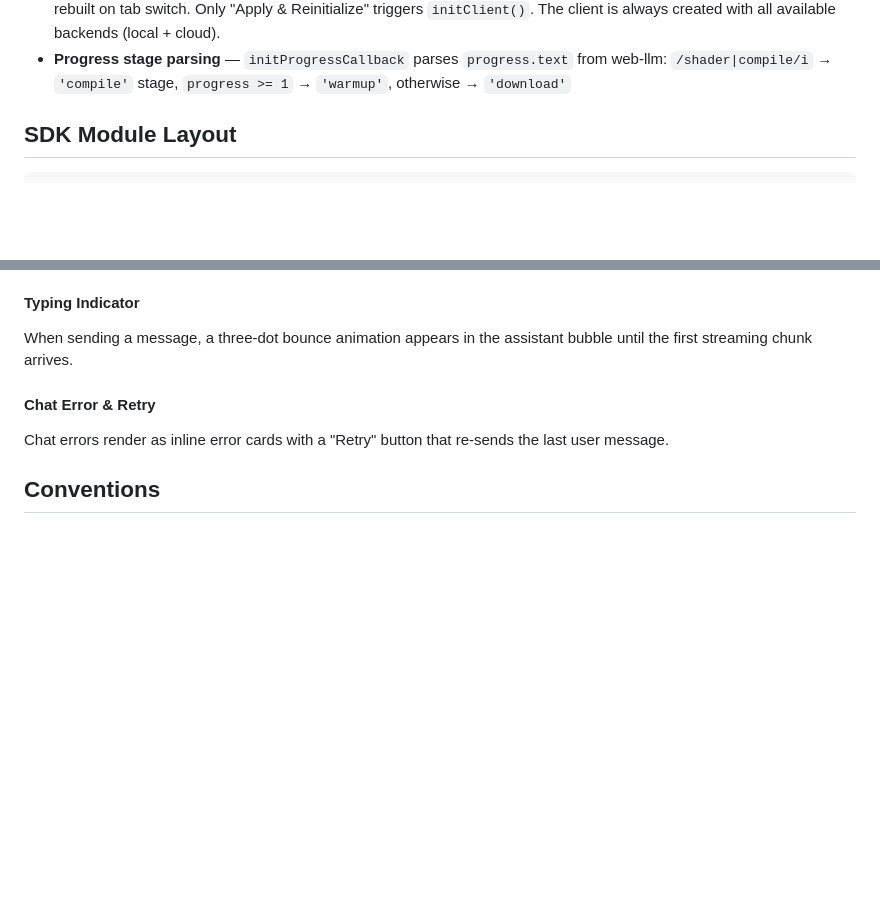
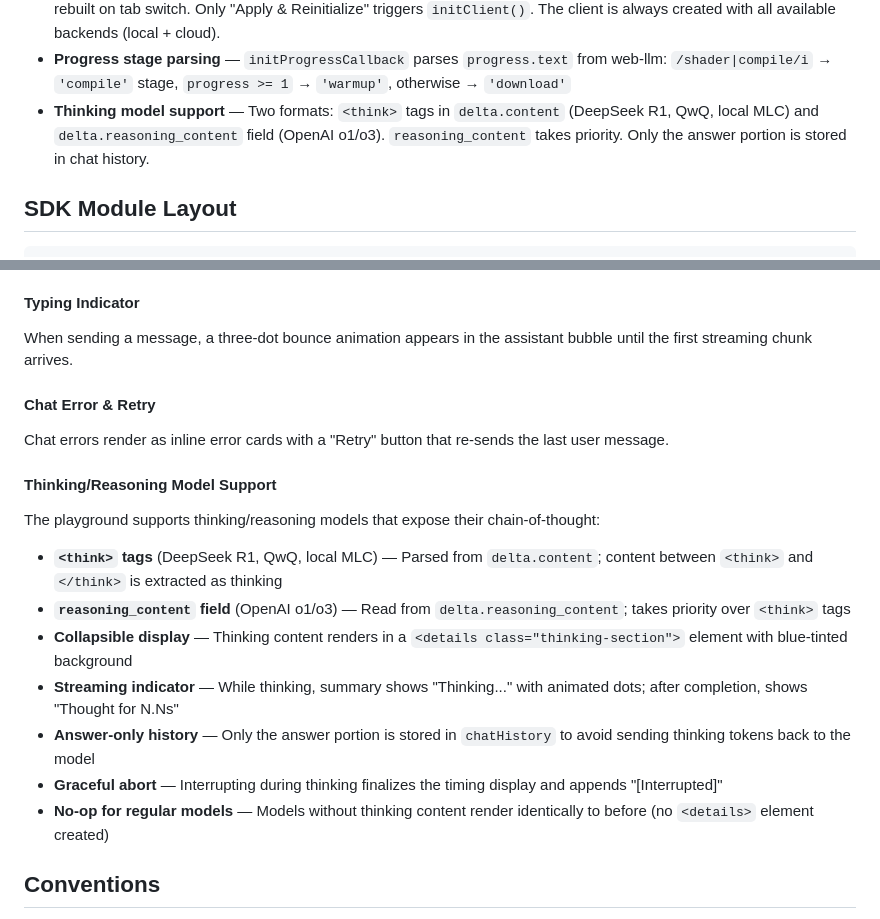
Before and after one commit to WebLLM-io/webllm.io, a Markdown page: CLAUDE.md, 2 parts joined by grey strips. GitHub-like rendering; blank space fills up the shorter version.

Commit message:
docs: document thinking model support in CLAUDE.md
Add architecture decision and playground section describing thinking/reasoning
model support (DeepSeek R1, QwQ, OpenAI o1/o3) with collapsible display.

```diff
--- a/CLAUDE.md
+++ b/CLAUDE.md
@@ -32,6 +32,7 @@ pnpm + Turborepo monorepo with the following packages:
 - **Streaming usage** — Cloud streaming requests include `stream_options: { include_usage: true }` so the final chunk carries token usage; `ChatCompletionChunk.usage` is optional (populated by OpenAI-compatible APIs)
 - **Playground mode switching** — Mode tab switches only change UI state and per-request `provider` field; client is NOT rebuilt on tab switch. Only "Apply & Reinitialize" triggers `initClient()`. The client is always created with all available backends (local + cloud).
 - **Progress stage parsing** — `initProgressCallback` parses `progress.text` from web-llm: `/shader|compile/i` → `'compile'` stage, `progress >= 1` → `'warmup'`, otherwise → `'download'`
+- **Thinking model support** — Two formats: `<think>` tags in `delta.content` (DeepSeek R1, QwQ, local MLC) and `delta.reasoning_content` field (OpenAI o1/o3). `reasoning_content` takes priority. Only the answer portion is stored in chat history.
 
 ## SDK Module Layout
 
@@ -165,6 +166,18 @@ When sending a message, a three-dot bounce animation appears in the assistant bu
 
 Chat errors render as inline error cards with a "Retry" button that re-sends the last user message.
 
+#### Thinking/Reasoning Model Support
+
+The playground supports thinking/reasoning models that expose their chain-of-thought:
+
+- **`<think>` tags** (DeepSeek R1, QwQ, local MLC) — Parsed from `delta.content`; content between `<think>` and `</think>` is extracted as thinking
+- **`reasoning_content` field** (OpenAI o1/o3) — Read from `delta.reasoning_content`; takes priority over `<think>` tags
+- **Collapsible display** — Thinking content renders in a `<details class="thinking-section">` element with blue-tinted background
+- **Streaming indicator** — While thinking, summary shows "Thinking..." with animated dots; after completion, shows "Thought for N.Ns"
+- **Answer-only history** — Only the answer portion is stored in `chatHistory` to avoid sending thinking tokens back to the model
+- **Graceful abort** — Interrupting during thinking finalizes the timing display and appends "[Interrupted]"
+- **No-op for regular models** — Models without thinking content render identically to before (no `<details>` element created)
+
 ## Conventions
 
 - Build tool: tsup (ESM/CJS dual output + DTS)
```
